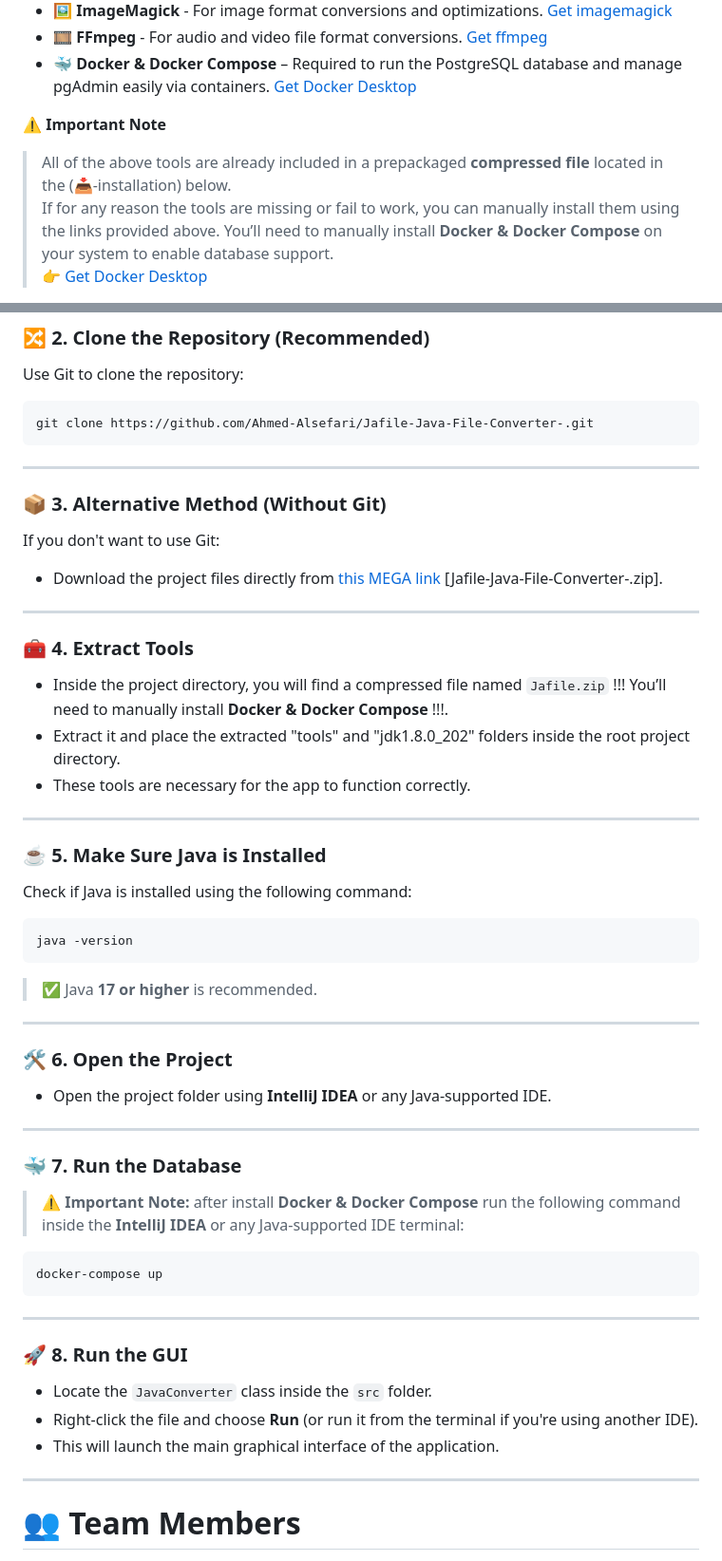
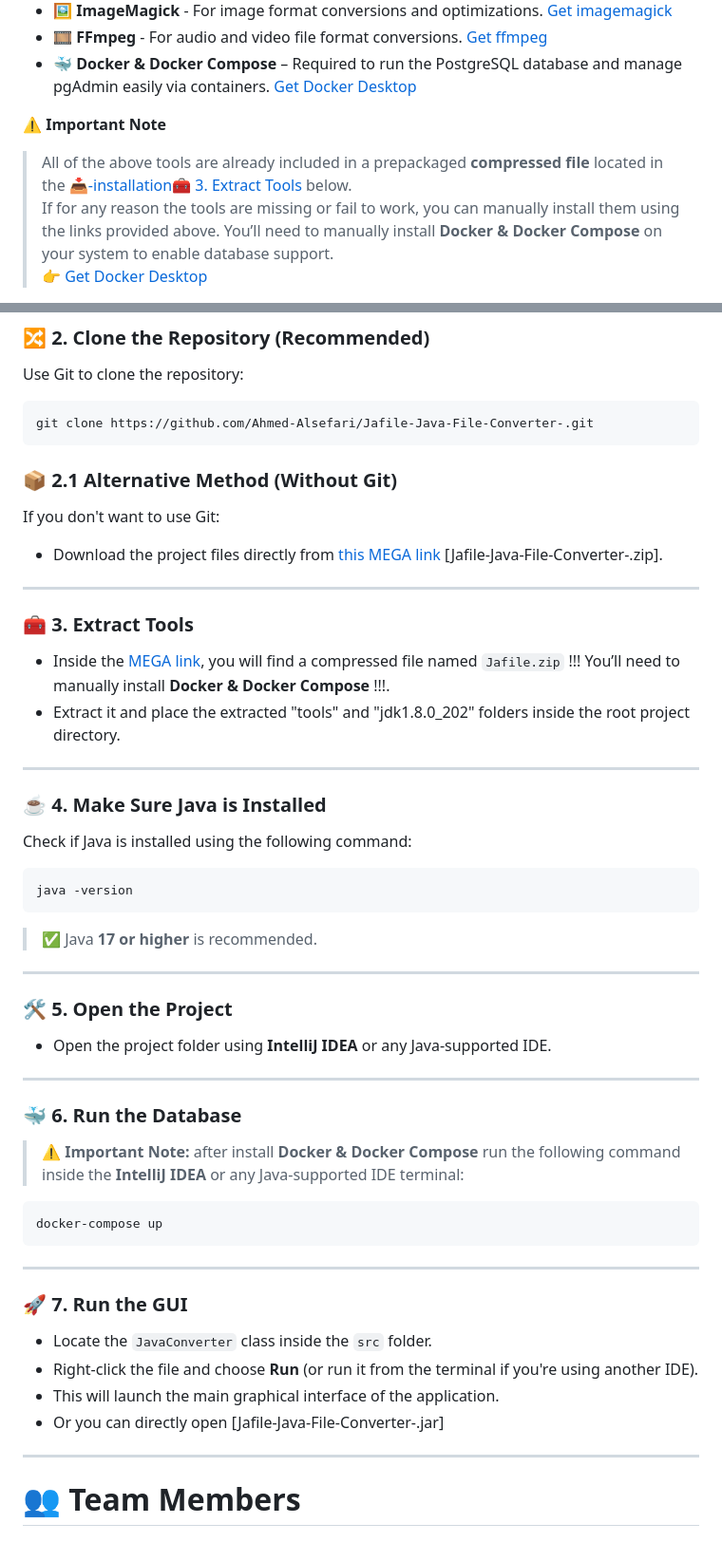
Before and after one commit to Ahmed-Alsefari/Jafile-Java-File-Converter-, a Markdown page: README.md, 2 parts joined by grey strips. Shown at 95% size. Rendered like a GitHub page.

````diff
--- a/README.md
+++ b/README.md
@@ -52,7 +52,7 @@ To ensure proper file conversion across various formats, the application uses th
 
 
  ⚠️ **Important Note**
-> All of the above tools are already included in a prepackaged **compressed file** located in the (📥-installation) below.
+> All of the above tools are already included in a prepackaged **compressed file** located in the [📥-installation🧰 3. Extract Tools](#-3-extract-tools) below.
 > If for any reason the tools are missing or fail to work, you can manually install them using the links provided above.
 > You’ll need to manually install **Docker & Docker Compose** on your system to enable database support.
 > 👉 [Get Docker Desktop](https://www.docker.com/products/docker-desktop/)
@@ -79,23 +79,21 @@ Use Git to clone the repository:
 git clone https://github.com/Ahmed-Alsefari/Jafile-Java-File-Converter-.git
 ```
 
----
 
-### 📦 3. Alternative Method (Without Git)
+### 📦 2.1 Alternative Method (Without Git)
 If you don't want to use Git:
 
 - Download the project files directly from [this MEGA link](https://mega.nz/folder/IXcClLjZ#irj2clmDx78-nlimcoRH8g) [Jafile-Java-File-Converter-.zip].
 
 ---
 
-### 🧰 4. Extract Tools
-- Inside the project directory, you will find a compressed file named `Jafile.zip` !!! You’ll need to manually install **Docker & Docker Compose** !!!.
+### 🧰 3. Extract Tools
+- Inside the [MEGA link](https://mega.nz/folder/IXcClLjZ#irj2clmDx78-nlimcoRH8g), you will find a compressed file named `Jafile.zip` !!! You’ll need to manually install **Docker & Docker Compose** !!!.
 - Extract it and place the extracted "tools" and "jdk1.8.0_202" folders inside the root project directory.
-- These tools are necessary for the app to function correctly.
 
 ---
 
-### ☕ 5. Make Sure Java is Installed
+### ☕ 4. Make Sure Java is Installed
 Check if Java is installed using the following command:
 ```bash
 java -version
@@ -104,12 +102,12 @@ java -version
 
 ---
 
-### 🛠️ 6. Open the Project
+### 🛠️ 5. Open the Project
 - Open the project folder using **IntelliJ IDEA** or any Java-supported IDE.
 
 ---
 
-### 🐳 7. Run the Database
+### 🐳 6. Run the Database
 > ⚠️ **Important Note:**
 > after install **Docker & Docker Compose**
 > run the following command inside the **IntelliJ IDEA** or any Java-supported IDE terminal:
@@ -118,10 +116,11 @@ docker-compose up
 ```
 ---
 
-### 🚀 8. Run the GUI
+### 🚀 7. Run the GUI
 - Locate the `JavaConverter` class inside the `src` folder.
 - Right-click the file and choose **Run** (or run it from the terminal if you're using another IDE).
 - This will launch the main graphical interface of the application.
+- Or you can directly open [Jafile-Java-File-Converter-.jar]
 
 
 ---
````
